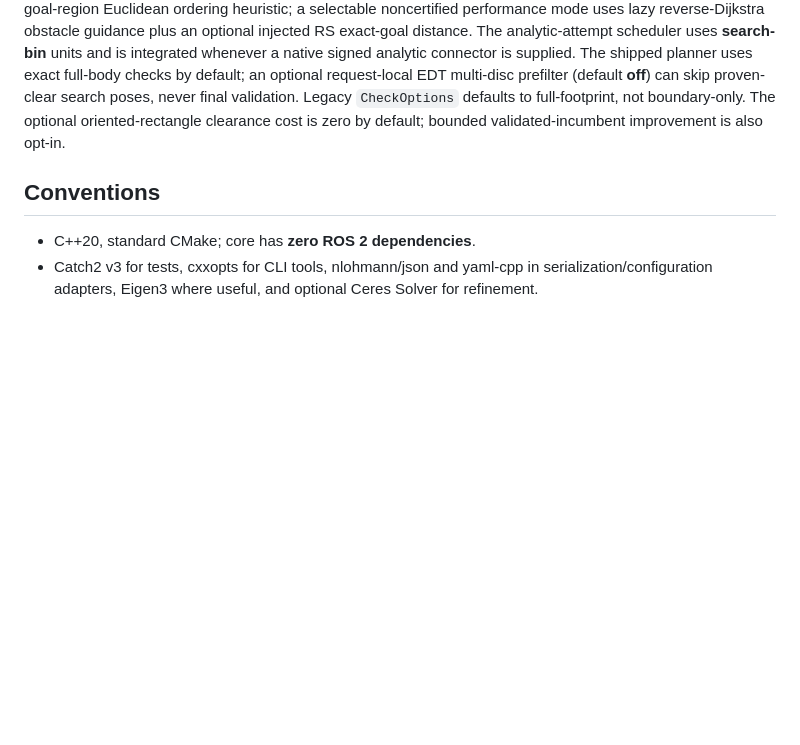
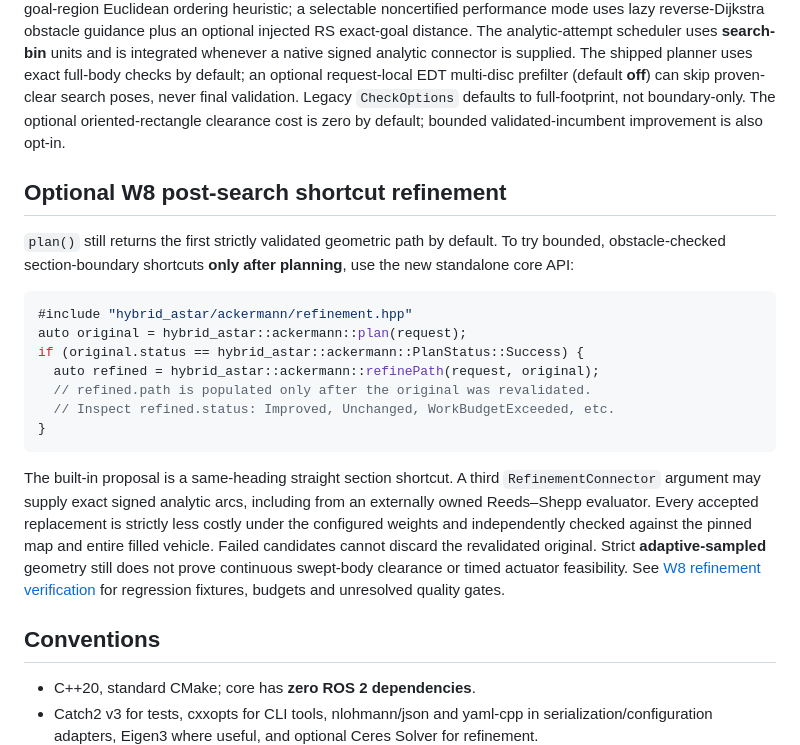
Before and after one commit to civcode/hybrid-astar-cpp, a Markdown page: README.md, the part around the change. GitHub-like rendering; blank space fills up the shorter version.

Commit message:
docs(w8): show optional post-search refiner usage and precise assurance limitations

````diff
--- a/README.md
+++ b/README.md
@@ -50,6 +50,33 @@ When OMPL's CMake package is installed, enable the separate steering adapter and
 
 The initial Ackermann **search key** uses independent 0.25 m XY cells, 5-degree heading bins (72), and incoming gear. The goal accepts independent 0.25 m XY and 10-degree yaw tolerances on the actual reached state. Default costs are 1.00× forward, 1.10× reverse, and +0.50 m for a gear switch. The active planner uses a finite goal-region Euclidean ordering heuristic; a selectable noncertified performance mode uses lazy reverse-Dijkstra obstacle guidance plus an optional injected RS exact-goal distance. The analytic-attempt scheduler uses **search-bin** units and is integrated whenever a native signed analytic connector is supplied. The shipped planner uses exact full-body checks by default; an optional request-local EDT multi-disc prefilter (default **off**) can skip proven-clear search poses, never final validation. Legacy `CheckOptions` defaults to full-footprint, not boundary-only. The optional oriented-rectangle clearance cost is zero by default; bounded validated-incumbent improvement is also opt-in.
 
+## Optional W8 post-search shortcut refinement
+
+`plan()` still returns the first strictly validated geometric path by
+default. To try bounded, obstacle-checked section-boundary shortcuts **only
+after planning**, use the new standalone core API:
+
+```cpp
+#include "hybrid_astar/ackermann/refinement.hpp"
+auto original = hybrid_astar::ackermann::plan(request);
+if (original.status == hybrid_astar::ackermann::PlanStatus::Success) {
+  auto refined = hybrid_astar::ackermann::refinePath(request, original);
+  // refined.path is populated only after the original was revalidated.
+  // Inspect refined.status: Improved, Unchanged, WorkBudgetExceeded, etc.
+}
+```
+
+The built-in proposal is a same-heading straight section shortcut.
+A third `RefinementConnector` argument may supply exact signed analytic
+arcs, including from an externally owned Reeds–Shepp evaluator. Every
+accepted replacement is strictly less costly under the configured weights
+and independently checked against the pinned map and entire filled vehicle.
+Failed candidates cannot discard the revalidated original. Strict
+**adaptive-sampled** geometry still does not prove continuous swept-body
+clearance or timed actuator feasibility. See
+[W8 refinement verification](docs/architecture/w8-refinement-verification.md)
+for regression fixtures, budgets and unresolved quality gates.
+
 ## Conventions
 
 - C++20, standard CMake; core has **zero ROS 2 dependencies**.
````
